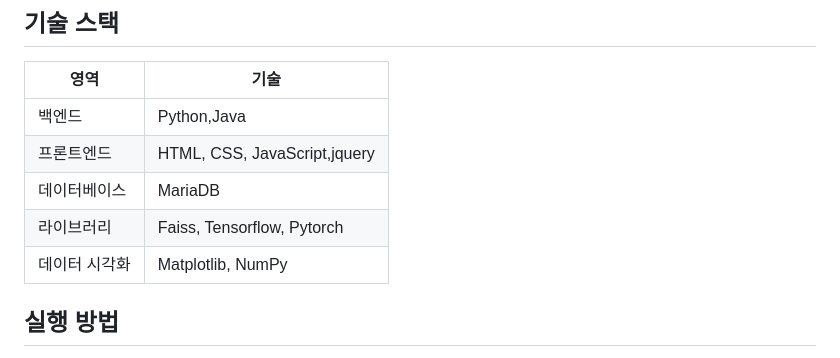
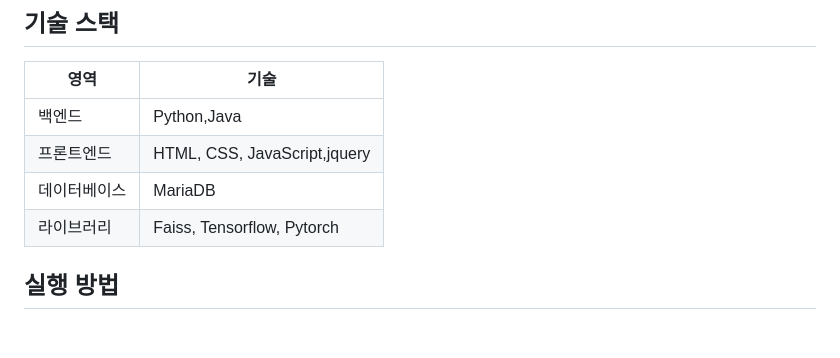
Before and after one commit to ssuuoo12/LLM_Final_Project, a Markdown page: README.md, the part around the change. Rendered like a GitHub page; blank space fills up the shorter version.

```diff
--- a/README.md
+++ b/README.md
@@ -31,7 +31,7 @@
 | 프론트엔드 | HTML, CSS, JavaScript,jquery |
 | 데이터베이스 | MariaDB |
 | 라이브러리 | Faiss, Tensorflow, Pytorch |
-| 데이터 시각화 | Matplotlib, NumPy |
+
 
 
 ## 실행 방법
```
